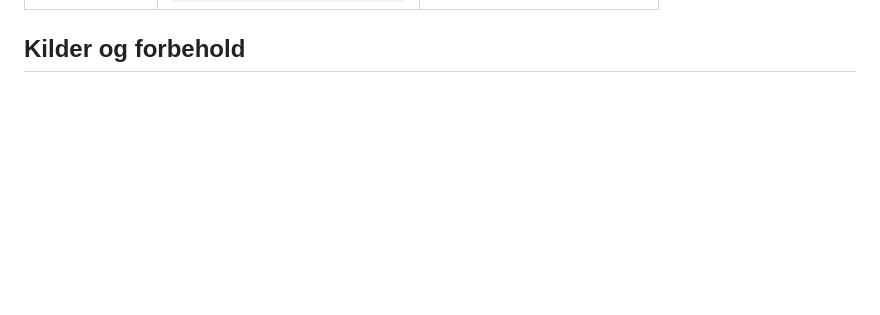
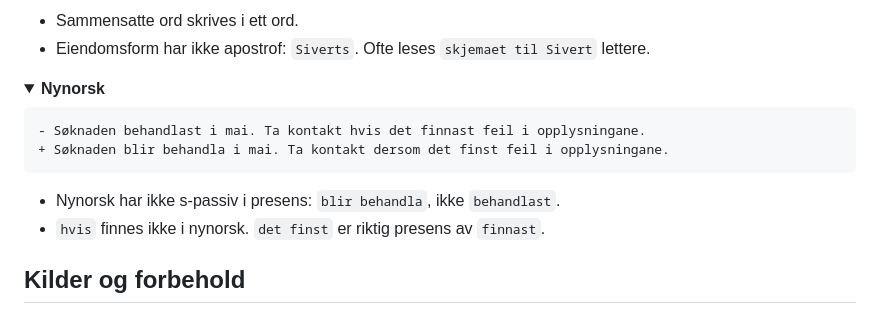
Before and after one commit to sivert-io/sprakvask, a Markdown page: README.md, the part around one of its changes. Drawn GitHub-style; folded sections open; blank space fills up the shorter version.

````diff
--- a/README.md
+++ b/README.md
@@ -134,0 +248,16 @@ ligger i `references/` og lastes bare ved tvil:
+- Sammensatte ord skrives i ett ord.
+- Eiendomsform har ikke apostrof: `Siverts`. Ofte leses `skjemaet til Sivert` lettere.
+
+</details>
+
+<details>
+<summary><strong>Nynorsk</strong></summary>
+
+```diff
+- Søknaden behandlast i mai. Ta kontakt hvis det finnast feil i opplysningane.
++ Søknaden blir behandla i mai. Ta kontakt dersom det finst feil i opplysningane.
+```
+
+- Nynorsk har ikke s-passiv i presens: `blir behandla`, ikke `behandlast`.
+- `hvis` finnes ikke i nynorsk. `det finst` er riktig presens av `finnast`.
+
````
Also changed, not shown: other parts of README.md (+115 -0 lines).
